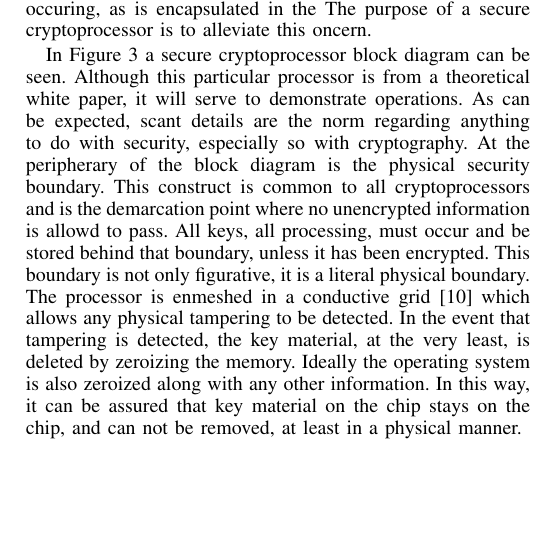
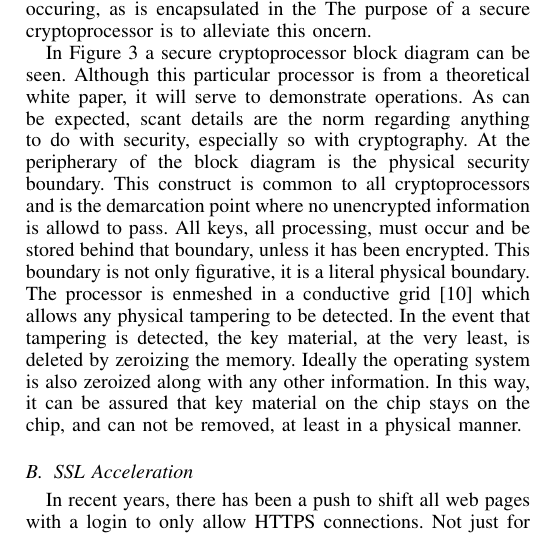
Before and after one commit to r0ot/Comp-Arch-Crypto-Project, a LaTeX paper (CryptoPaper.tex): part of one column of page 3 of 4, cut so that both start at the same text, the shorter picture padded with empty space. Compiled offline with pdfLaTeX.

Commit message:
Last update tonight

```diff
--- a/CryptoPaper.tex
+++ b/CryptoPaper.tex
@@ -529,6 +529,10 @@ In Figure \ref{coprocessorDiagram} a secure cryptoprocessor block diagram can be
 
 \subsection{SSL Acceleration}
 
+In recent years, there has been a push to shift all web pages with a login to only allow HTTPS connections.  Not just for ecommerce or banking pages, but for email and even social media.  Google has begun to incentivize web page owners to implement HTTPS \ref{httpsPush} by favoring pages with implemented SSL in its search page rankings.  Further, all ecommerce is conducted over HTTPS.  What this amounts to is that large web servers must handle many thousands of SSL sessions per second.  As asymetric encryption is much more expensive computationally, hardware which can offload this processing is invaluable.
+
+To this effect, SSL Accelerators were created to perform just such a function.  Specialized hardware
+
 \subsection{Hardware Security Modules}
 
 \section{Instruction Set Extensions}
```
Also changed, not shown: CryptoPaper.pdf, CryptoPaper.tex (3 more changed lines), 1 other file.
